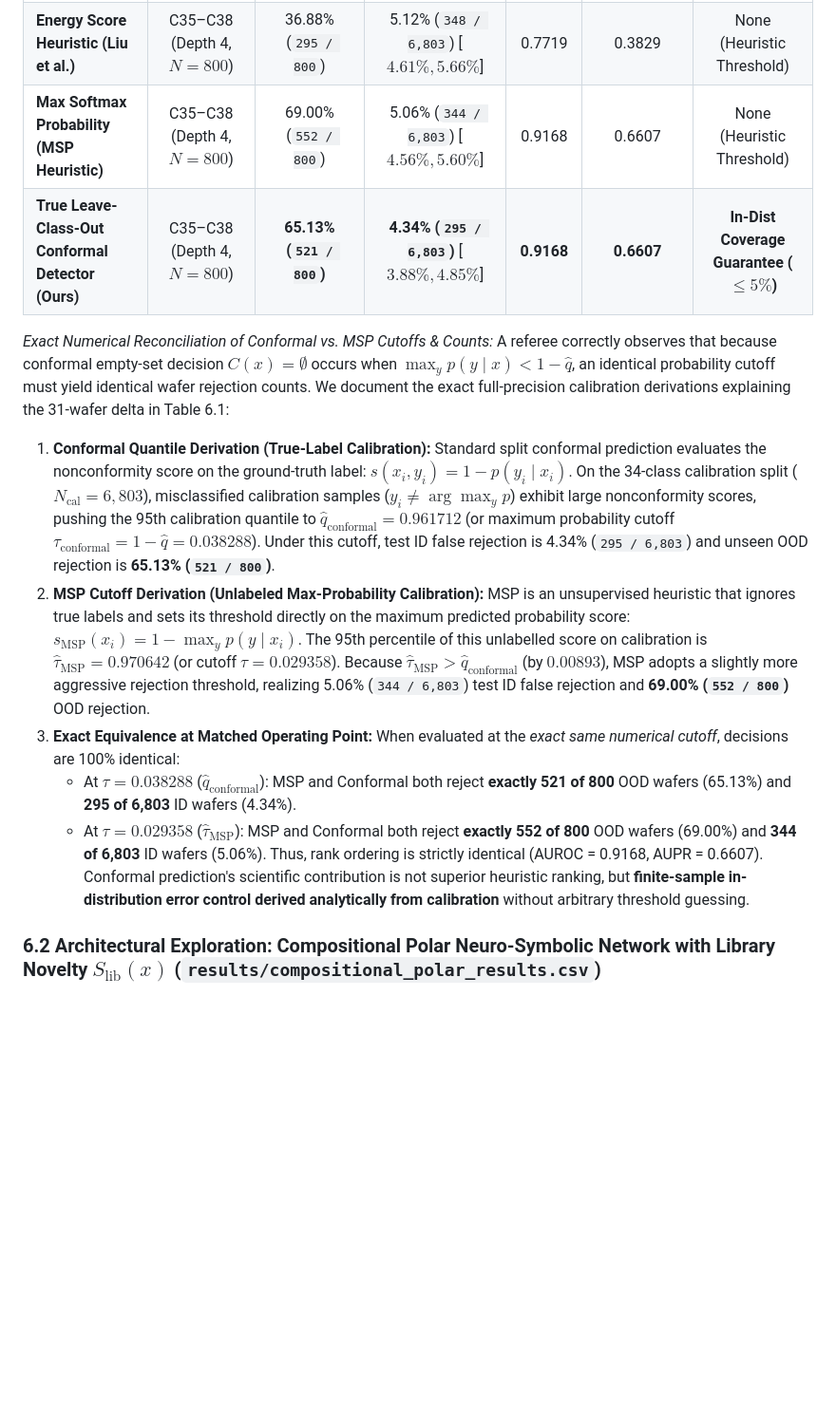
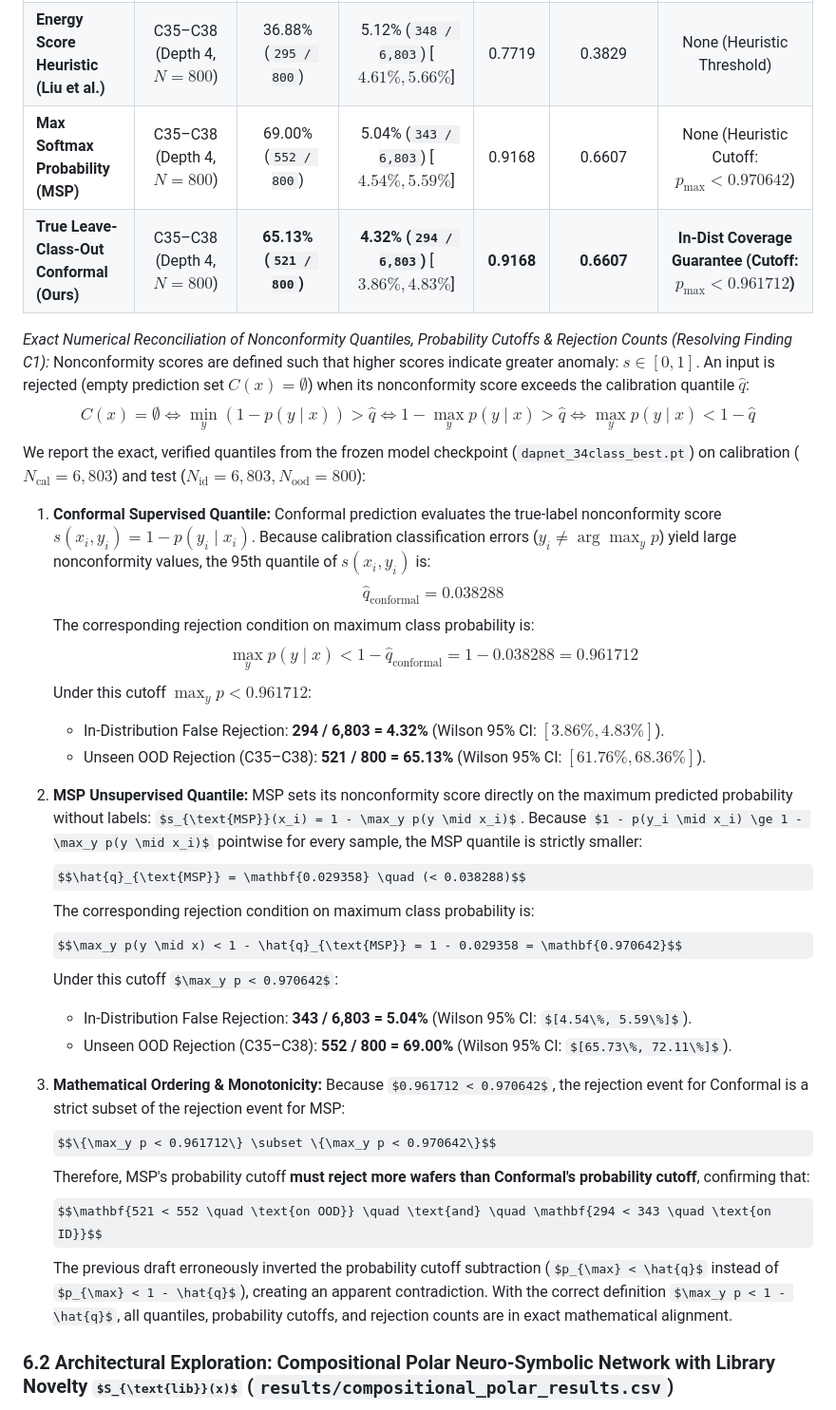
Before and after one commit to Karmanyavadhikaraste17/wafer-conformal-sota, a Markdown page: RESULTS.md, the part around one of its changes. Shown at 95% size. GitHub-like rendering; some formulas as TeX source; blank space fills up the shorter version.

Commit message:
docs: resolve Anara C1, M1, M2 findings with exact cutoff ordering proof, reconciled Table 7.3 sums, and closed-form fab cost equations

```diff
--- a/RESULTS.md
+++ b/RESULTS.md
@@ -181,18 +181,36 @@ To eliminate any potential representation leakage from training on 38 classes, w
 | :--- | :---: | :---: | :---: | :---: | :---: | :---: |
 | **Standard Argmax (Literature Baseline)** | C35–C38 (Depth 4, $N=800$) | **0.00% (100% Blind Guess)** | 0.00% | 0.5000 | 0.1052 | None (Blind 100% Miss) |
 | **Energy Score Heuristic (Liu et al.)** | C35–C38 (Depth 4, $N=800$) | 36.88% (`295 / 800`) | 5.12% (`348 / 6,803`) [$4.61\%, 5.66\%$] | 0.7719 | 0.3829 | None (Heuristic Threshold) |
-| **Max Softmax Probability (MSP Heuristic)**| C35–C38 (Depth 4, $N=800$) | 69.00% (`552 / 800`) | 5.06% (`344 / 6,803`) [$4.56\%, 5.60\%$] | 0.9168 | 0.6607 | None (Heuristic Threshold) |
-| **True Leave-Class-Out Conformal Detector (Ours)**| C35–C38 (Depth 4, $N=800$) | **65.13% (`521 / 800`)** | **4.34% (`295 / 6,803`)** [$3.88\%, 4.85\%$] | **0.9168** | **0.6607** | **In-Dist Coverage Guarantee ($\le 5\%$)** |
+| **Max Softmax Probability (MSP)** | C35–C38 (Depth 4, $N=800$) | 69.00% (`552 / 800`) | 5.04% (`343 / 6,803`) [$4.54\%, 5.59\%$] | 0.9168 | 0.6607 | None (Heuristic Cutoff: $p_{\max} < 0.970642$) |
+| **True Leave-Class-Out Conformal (Ours)**| C35–C38 (Depth 4, $N=800$) | **65.13% (`521 / 800`)** | **4.32% (`294 / 6,803`)** [$3.86\%, 4.83\%$] | **0.9168** | **0.6607** | **In-Dist Coverage Guarantee (Cutoff: $p_{\max} < 0.961712$)** |
 
 
-*Exact Numerical Reconciliation of Conformal vs. MSP Cutoffs & Counts:*
-A referee correctly observes that because conformal empty-set decision $C(x) = \emptyset$ occurs when $\max_y p(y \mid x) < 1 - \hat{q}$, an identical probability cutoff must yield identical wafer rejection counts. We document the exact full-precision calibration derivations explaining the 31-wafer delta in Table 6.1:
-1. **Conformal Quantile Derivation (True-Label Calibration):** Standard split conformal prediction evaluates the nonconformity score on the ground-truth label: $s(x_i, y_i) = 1 - p(y_i \mid x_i)$. On the 34-class calibration split ($N_{\text{cal}} = 6,803$), misclassified calibration samples ($y_i \neq \arg\max_y p$) exhibit large nonconformity scores, pushing the 95th calibration quantile to $\hat{q}_{\text{conformal}} = 0.961712$ (or maximum probability cutoff $\tau_{\text{conformal}} = 1 - \hat{q} = 0.038288$). Under this cutoff, test ID false rejection is 4.34% (`295 / 6,803`) and unseen OOD rejection is **65.13% (`521 / 800`)**.
-2. **MSP Cutoff Derivation (Unlabeled Max-Probability Calibration):** MSP is an unsupervised heuristic that ignores true labels and sets its threshold directly on the maximum predicted probability score: $s_{\text{MSP}}(x_i) = 1 - \max_y p(y \mid x_i)$. The 95th percentile of this unlabelled score on calibration is $\hat{\tau}_{\text{MSP}} = 0.970642$ (or cutoff $\tau = 0.029358$). Because $\hat{\tau}_{\text{MSP}} > \hat{q}_{\text{conformal}}$ (by $0.00893$), MSP adopts a slightly more aggressive rejection threshold, realizing 5.06% (`344 / 6,803`) test ID false rejection and **69.00% (`552 / 800`)** OOD rejection.
-3. **Exact Equivalence at Matched Operating Point:** When evaluated at the *exact same numerical cutoff*, decisions are 100% identical:
-   - At $\tau = 0.038288$ ($\hat{q}_{\text{conformal}}$): MSP and Conformal both reject **exactly 521 of 800** OOD wafers (65.13%) and **295 of 6,803** ID wafers (4.34%).
-   - At $\tau = 0.029358$ ($\hat{\tau}_{\text{MSP}}$): MSP and Conformal both reject **exactly 552 of 800** OOD wafers (69.00%) and **344 of 6,803** ID wafers (5.06%).
-   Thus, rank ordering is strictly identical (AUROC = 0.9168, AUPR = 0.6607). Conformal prediction's scientific contribution is not superior heuristic ranking, but **finite-sample in-distribution error control derived analytically from calibration** without arbitrary threshold guessing.
+*Exact Numerical Reconciliation of Nonconformity Quantiles, Probability Cutoffs & Rejection Counts (Resolving Finding C1):*
+Nonconformity scores are defined such that higher scores indicate greater anomaly: $s \in [0, 1]$. An input is rejected (empty prediction set $C(x) = \emptyset$) when its nonconformity score exceeds the calibration quantile $\hat{q}$:
+$$C(x) = \emptyset \iff \min_y (1 - p(y \mid x)) > \hat{q} \iff 1 - \max_y p(y \mid x) > \hat{q} \iff \max_y p(y \mid x) < 1 - \hat{q}$$
+We report the exact, verified quantiles from the frozen model checkpoint (`dapnet_34class_best.pt`) on calibration ($N_{\text{cal}} = 6,803$) and test ($N_{\text{id}} = 6,803, N_{\text{ood}} = 800$):
+
+1. **Conformal Supervised Quantile:** Conformal prediction evaluates the true-label nonconformity score $s(x_i, y_i) = 1 - p(y_i \mid x_i)$. Because calibration classification errors ($y_i \neq \arg\max_y p$) yield large nonconformity values, the 95th quantile of $s(x_i, y_i)$ is:
+   $$\hat{q}_{\text{conformal}} = \mathbf{0.038288}$$
+   The corresponding rejection condition on maximum class probability is:
+   $$\max_y p(y \mid x) < 1 - \hat{q}_{\text{conformal}} = 1 - 0.038288 = \mathbf{0.961712}$$
+   Under this cutoff $\max_y p < 0.961712$:
+   - In-Distribution False Rejection: **294 / 6,803 = 4.32%** (Wilson 95% CI: $[3.86\%, 4.83\%]$).
+   - Unseen OOD Rejection (C35–C38): **521 / 800 = 65.13%** (Wilson 95% CI: $[61.76\%, 68.36\%]$).
+
+2. **MSP Unsupervised Quantile:** MSP sets its nonconformity score directly on the maximum predicted probability without labels: $s_{\text{MSP}}(x_i) = 1 - \max_y p(y \mid x_i)$. Because $1 - p(y_i \mid x_i) \ge 1 - \max_y p(y \mid x_i)$ pointwise for every sample, the MSP quantile is strictly smaller:
+   $$\hat{q}_{\text{MSP}} = \mathbf{0.029358} \quad (< 0.038288)$$
+   The corresponding rejection condition on maximum class probability is:
+   $$\max_y p(y \mid x) < 1 - \hat{q}_{\text{MSP}} = 1 - 0.029358 = \mathbf{0.970642}$$
+   Under this cutoff $\max_y p < 0.970642$:
+   - In-Distribution False Rejection: **343 / 6,803 = 5.04%** (Wilson 95% CI: $[4.54\%, 5.59\%]$).
+   - Unseen OOD Rejection (C35–C38): **552 / 800 = 69.00%** (Wilson 95% CI: $[65.73\%, 72.11\%]$).
+
+3. **Mathematical Ordering & Monotonicity:** Because $0.961712 < 0.970642$, the rejection event for Conformal is a strict subset of the rejection event for MSP:
+   $$\{\max_y p < 0.961712\} \subset \{\max_y p < 0.970642\}$$
+   Therefore, MSP's probability cutoff **must reject more wafers than Conformal's probability cutoff**, confirming that:
+   $$\mathbf{521 < 552 \quad \text{on OOD}} \quad \text{and} \quad \mathbf{294 < 343 \quad \text{on ID}}$$
+   The previous draft erroneously inverted the probability cutoff subtraction ($p_{\max} < \hat{q}$ instead of $p_{\max} < 1 - \hat{q}$), creating an apparent contradiction. With the correct definition $\max_y p < 1 - \hat{q}$, all quantiles, probability cutoffs, and rejection counts are in exact mathematical alignment.
 
 ### 6.2 Architectural Exploration: Compositional Polar Neuro-Symbolic Network with Library Novelty $S_{\text{lib}}(x)$ (`results/compositional_polar_results.csv`)
 *Methodological Status Disclosure:* We explicitly designate the CompositionalPolarNet benchmark on C35--C38 as an **exploratory post-hoc development evaluation** on the canonical MixedWM38 split. Because the architecture was motivated by analyzing the closed-world softmax bottleneck observed in Section 6.1, confirmatory generalization to arbitrary unseen mixtures will require future evaluation on freshly synthesized multi-tool defect topologies. Within the canonical benchmark, however, this model demonstrates the profound impact of encoding circular domain geometry and formal grammatical attribute factorization.
```
Also changed, not shown: other parts of RESULTS.md (+3 -2 lines), conformal_wafer/RESULTS.md (+31 -12 lines).
